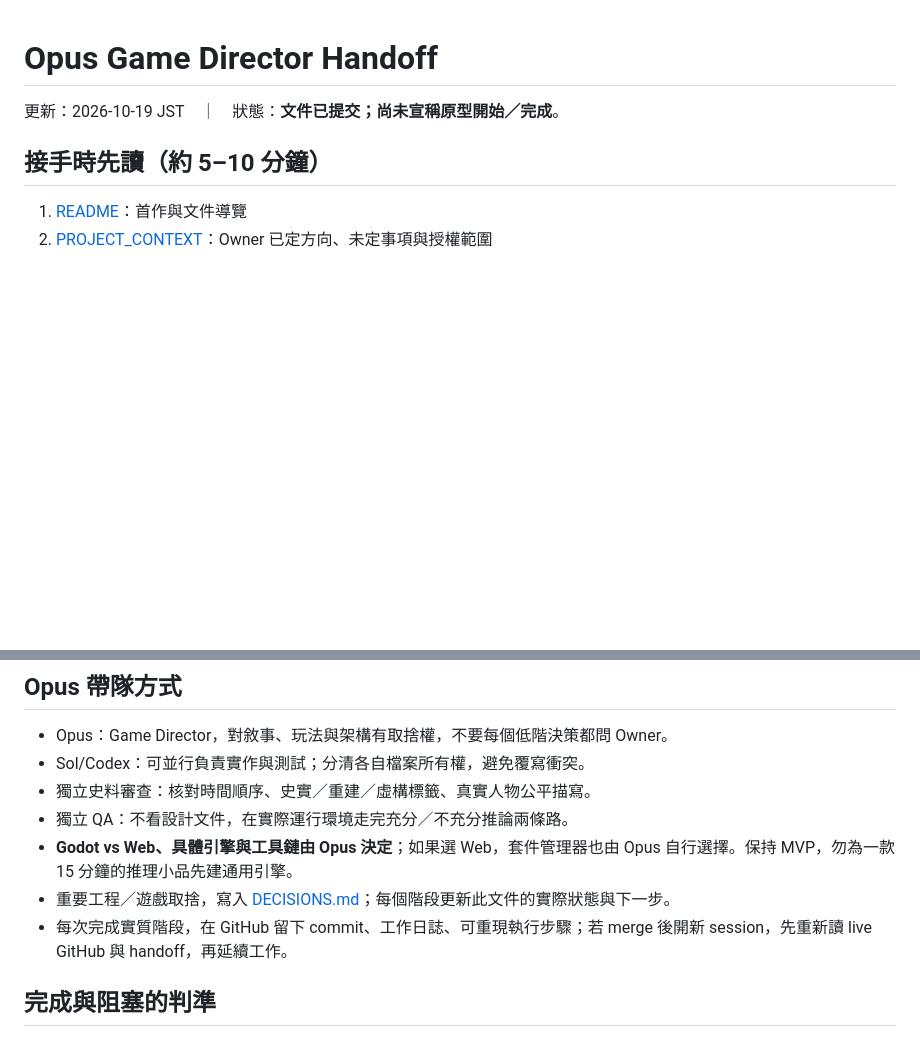
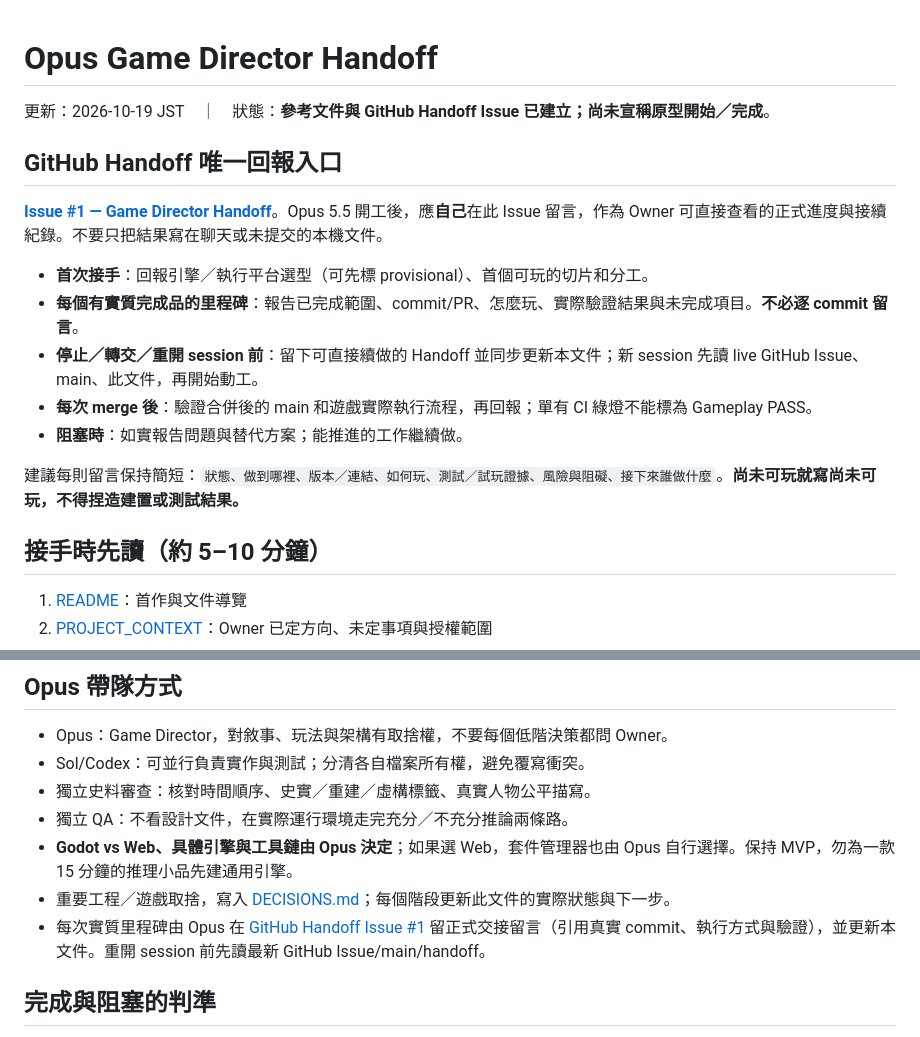
Before and after one commit to nurockplayer/unnamed-disease, a Markdown page: docs/HANDOFF.md, 2 parts joined by grey strips. Drawn GitHub-style; blank space fills up the shorter version.

Commit message:
docs: make GitHub issue handoffs mandatory at real milestones

```diff
--- a/docs/HANDOFF.md
+++ b/docs/HANDOFF.md
@@ -1,6 +1,18 @@
 # Opus Game Director Handoff
 
-更新：2026-10-19 JST　｜　狀態：**文件已提交；尚未宣稱原型開始／完成**。
+更新：2026-10-19 JST　｜　狀態：**參考文件與 GitHub Handoff Issue 已建立；尚未宣稱原型開始／完成**。
+
+## GitHub Handoff 唯一回報入口
+
+**[Issue #1 — Game Director Handoff](https://github.com/nurockplayer/unnamed-disease/issues/1)**。Opus 5.5 開工後，應**自己**在此 Issue 留言，作為 Owner 可直接查看的正式進度與接續紀錄。不要只把結果寫在聊天或未提交的本機文件。
+
+- **首次接手**：回報引擎／執行平台選型（可先標 provisional）、首個可玩的切片和分工。
+- **每個有實質完成品的里程碑**：報告已完成範圍、commit/PR、怎麼玩、實際驗證結果與未完成項目。**不必逐 commit 留言**。
+- **停止／轉交／重開 session 前**：留下可直接續做的 Handoff 並同步更新本文件；新 session 先讀 live GitHub Issue、main、此文件，再開始動工。
+- **每次 merge 後**：驗證合併後的 main 和遊戲實際執行流程，再回報；單有 CI 綠燈不能標為 Gameplay PASS。
+- **阻塞時**：如實報告問題與替代方案；能推進的工作繼續做。
+
+建議每則留言保持簡短：`狀態、做到哪裡、版本／連結、如何玩、測試／試玩證據、風險與阻礙、接下來誰做什麼`。**尚未可玩就寫尚未可玩，不得捏造建置或測試結果。**
 
 ## 接手時先讀（約 5–10 分鐘）
 
@@ -35,7 +47,7 @@
 - 獨立 QA：不看設計文件，在實際運行環境走完充分／不充分推論兩條路。
 - **Godot vs Web、具體引擎與工具鏈由 Opus 決定**；如果選 Web，套件管理器也由 Opus 自行選擇。保持 MVP，勿為一款 15 分鐘的推理小品先建通用引擎。
 - 重要工程／遊戲取捨，寫入 [DECISIONS.md](DECISIONS.md)；每個階段更新此文件的實際狀態與下一步。
-- 每次完成實質階段，在 GitHub 留下 commit、工作日誌、可重現執行步驟；若 merge 後開新 session，先重新讀 live GitHub 與 handoff，再延續工作。
+- 每次實質里程碑由 Opus 在 [GitHub Handoff Issue #1](https://github.com/nurockplayer/unnamed-disease/issues/1) 留正式交接留言（引用真實 commit、執行方式與驗證），並更新本文件。重開 session 前先讀最新 GitHub Issue/main/handoff。
 
 ## 完成與阻塞的判準
 
```
